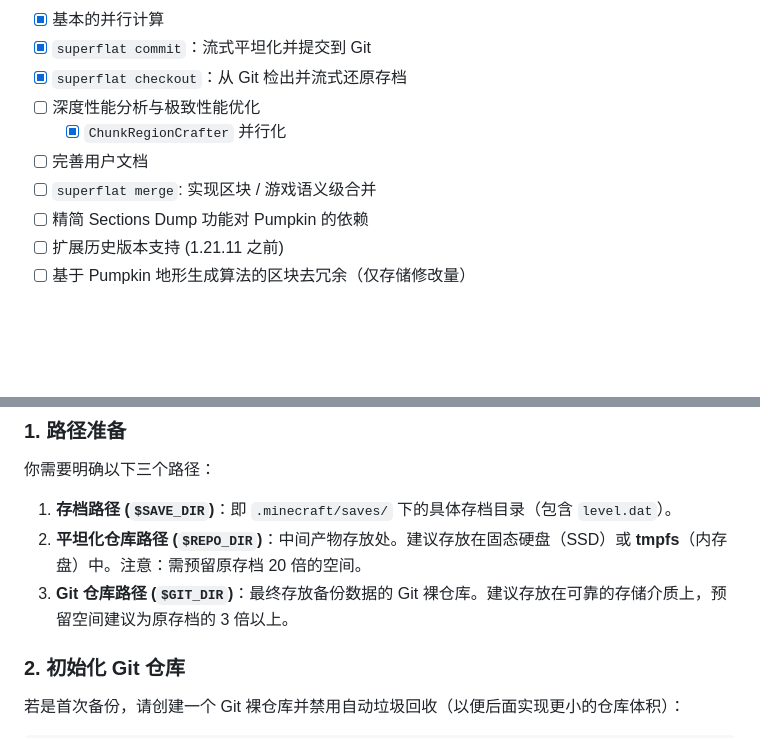
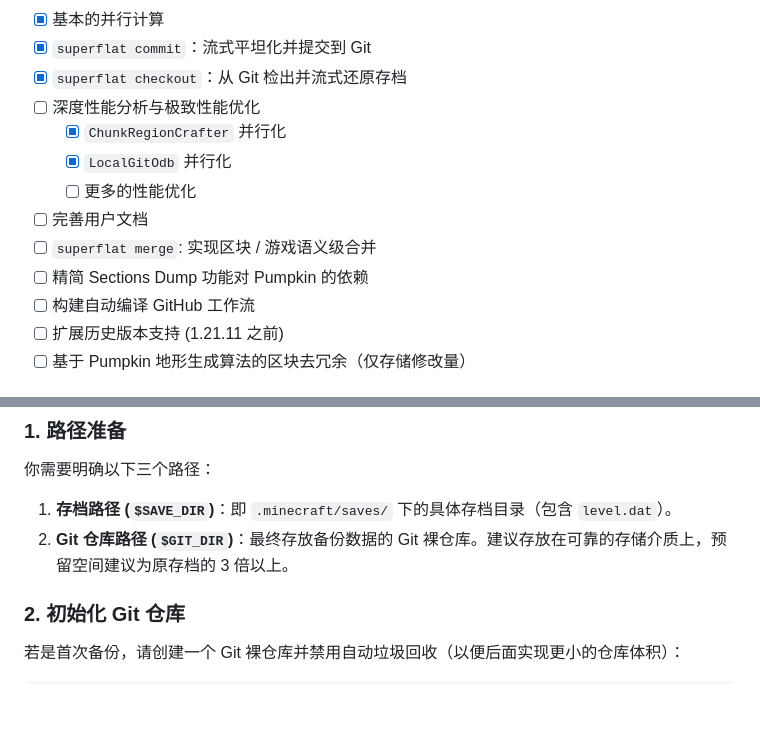
Before and after one commit to HairlessVillager/superflat, a Markdown page: README_ZH.md, 2 parts joined by grey strips. Rendered like a GitHub page; blank space fills up the shorter version.

Commit message:
docs: update READMEs

```diff
--- a/README_ZH.md
+++ b/README_ZH.md
@@ -24,9 +24,12 @@ Superflat 是一款 Minecraft 存档格式转换工具，旨在将 Minecraft Jav
 - [x] `superflat checkout`：从 Git 检出并流式还原存档
 - [ ] 深度性能分析与极致性能优化
     - [x] `ChunkRegionCrafter` 并行化
+    - [x] `LocalGitOdb` 并行化
+    - [ ] 更多的性能优化
 - [ ] 完善用户文档
 - [ ] `superflat merge`: 实现区块 / 游戏语义级合并
 - [ ] 精简 Sections Dump 功能对 Pumpkin 的依赖
+- [ ] 构建自动编译 GitHub 工作流
 - [ ] 扩展历史版本支持 (1.21.11 之前)
 - [ ] 基于 Pumpkin 地形生成算法的区块去冗余（仅存储修改量）
 
@@ -60,8 +63,7 @@ cargo install --path . --bin sf
 你需要明确以下三个路径：
 
 1.  **存档路径 (`$SAVE_DIR`)**：即 `.minecraft/saves/` 下的具体存档目录（包含 `level.dat`）。
-2.  **平坦化仓库路径 (`$REPO_DIR`)**：中间产物存放处。建议存放在固态硬盘（SSD）或 **tmpfs**（内存盘）中。注意：需预留原存档 20 倍的空间。
-3.  **Git 仓库路径 (`$GIT_DIR`)**：最终存放备份数据的 Git 裸仓库。建议存放在可靠的存储介质上，预留空间建议为原存档的 3 倍以上。
+2.  **Git 仓库路径 (`$GIT_DIR`)**：最终存放备份数据的 Git 裸仓库。建议存放在可靠的存储介质上，预留空间建议为原存档的 3 倍以上。
 
 ### 2. 初始化 Git 仓库
 
```
Also changed, not shown: README.md (+4 -2 lines).
